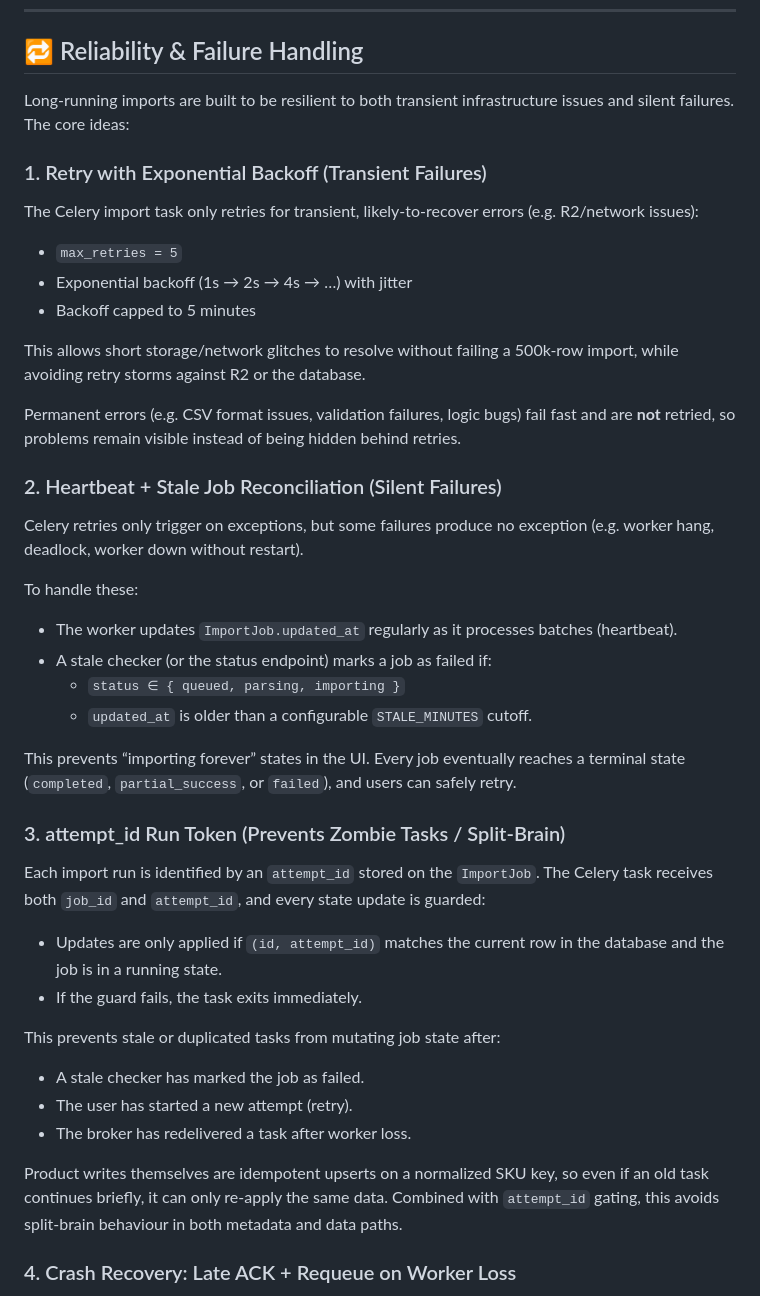
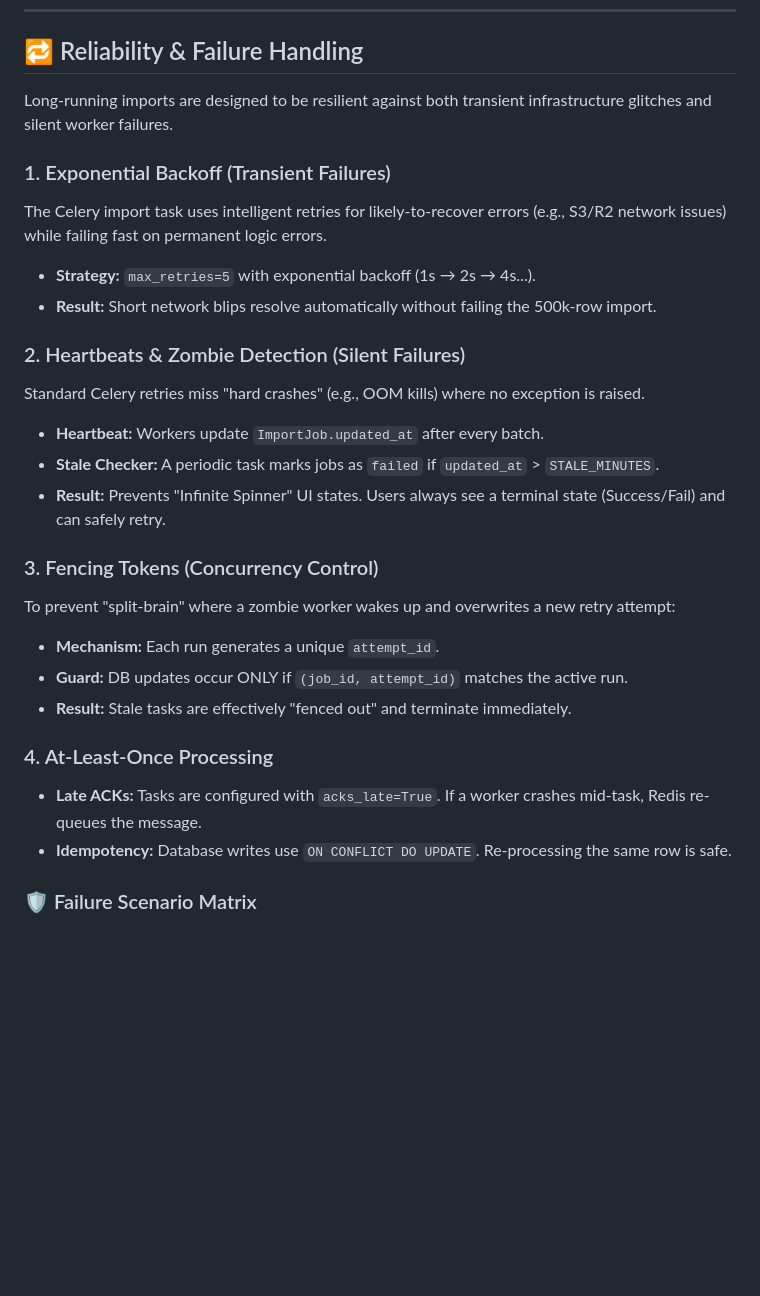
Before and after one commit to AdilAbubacker/product-importer, a Markdown page: README.md, the part around one of its changes. Drawn GitHub-style; blank space fills up the shorter version.

```diff
--- a/README.md
+++ b/README.md
@@ -70,47 +70,28 @@ We decouple the **Data Transfer** (Browser to Storage) from the **Data Processin
 
 ## 🔁 Reliability & Failure Handling
 
-Long-running imports are built to be resilient to both transient infrastructure issues and silent failures. The core ideas:
+Long-running imports are designed to be resilient against both transient infrastructure glitches and silent worker failures.
 
-### 1. Retry with Exponential Backoff (Transient Failures)
+### 1. Exponential Backoff (Transient Failures)
+The Celery import task uses intelligent retries for likely-to-recover errors (e.g., S3/R2 network issues) while failing fast on permanent logic errors.
+* **Strategy:** `max_retries=5` with exponential backoff (1s → 2s → 4s...).
+* **Result:** Short network blips resolve automatically without failing the 500k-row import.
 
-The Celery import task only retries for transient, likely-to-recover errors (e.g. R2/network issues):
+### 2. Heartbeats & Zombie Detection (Silent Failures)
+Standard Celery retries miss "hard crashes" (e.g., OOM kills) where no exception is raised.
+* **Heartbeat:** Workers update `ImportJob.updated_at` after every batch.
+* **Stale Checker:** A periodic task marks jobs as `failed` if `updated_at` > `STALE_MINUTES`.
+* **Result:** Prevents "Infinite Spinner" UI states. Users always see a terminal state (Success/Fail) and can safely retry.
 
-- `max_retries = 5`
-- Exponential backoff (1s → 2s → 4s → …) with jitter
-- Backoff capped to 5 minutes
+### 3. Fencing Tokens (Concurrency Control)
+To prevent "split-brain" where a zombie worker wakes up and overwrites a new retry attempt:
+* **Mechanism:** Each run generates a unique `attempt_id`.
+* **Guard:** DB updates occur ONLY if `(job_id, attempt_id)` matches the active run.
+* **Result:** Stale tasks are effectively "fenced out" and terminate immediately.
 
-This allows short storage/network glitches to resolve without failing a 500k-row import, while avoiding retry storms against R2 or the database.
+### 4. At-Least-Once Processing
+* **Late ACKs:** Tasks are configured with `acks_late=True`. If a worker crashes mid-task, Redis re-queues the message.
+* **Idempotency:** Database writes use `ON CONFLICT DO UPDATE`. Re-processing the same row is safe.
 
-Permanent errors (e.g. CSV format issues, validation failures, logic bugs) fail fast and are **not** retried, so problems remain visible instead of being hidden behind retries.
+### 🛡️ Failure Scenario Matrix
 
-### 2. Heartbeat + Stale Job Reconciliation (Silent Failures)
-
-Celery retries only trigger on exceptions, but some failures produce no exception (e.g. worker hang, deadlock, worker down without restart).
-
-To handle these:
-
-- The worker updates `ImportJob.updated_at` regularly as it processes batches (heartbeat).
-- A stale checker (or the status endpoint) marks a job as failed if:
-  - `status ∈ { queued, parsing, importing }`
-  - `updated_at` is older than a configurable `STALE_MINUTES` cutoff.
-
-This prevents “importing forever” states in the UI. Every job eventually reaches a terminal state (`completed`, `partial_success`, or `failed`), and users can safely retry.
-
-### 3. attempt_id Run Token (Prevents Zombie Tasks / Split-Brain)
-
-Each import run is identified by an `attempt_id` stored on the `ImportJob`. The Celery task receives both `job_id` and `attempt_id`, and every state update is guarded:
-
-- Updates are only applied if `(id, attempt_id)` matches the current row in the database and the job is in a running state.
-- If the guard fails, the task exits immediately.
-
-This prevents stale or duplicated tasks from mutating job state after:
-
-- A stale checker has marked the job as failed.
-- The user has started a new attempt (retry).
-- The broker has redelivered a task after worker loss.
-
-Product writes themselves are idempotent upserts on a normalized SKU key, so even if an old task continues briefly, it can only re-apply the same data. Combined with `attempt_id` gating, this avoids split-brain behaviour in both metadata and data paths.
-
-### 4. Crash Recovery: Late ACK + Requeue on Worker Loss
-
```
Also changed, not shown: other parts of README.md (+7 -17 lines).
